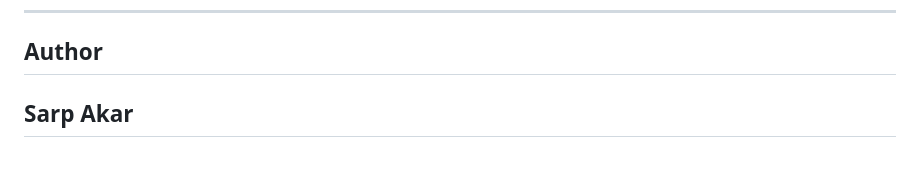
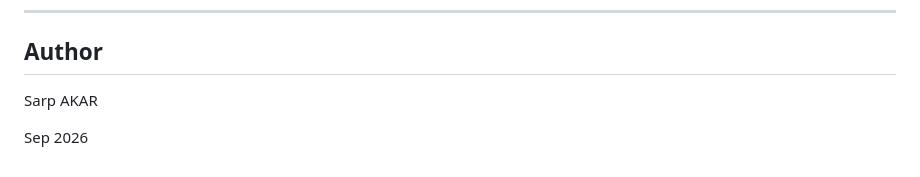
Before and after one commit to Azrailkimdir/Aviation-Data-Project, a Markdown page: README.md, the part around the change. Rendered like a GitHub page.

```diff
--- a/README.md
+++ b/README.md
@@ -256,5 +256,6 @@ Planned future improvements include:
 
 ## Author
 
-Sarp Akar
----
+Sarp AKAR
+
+Sep 2026
```
